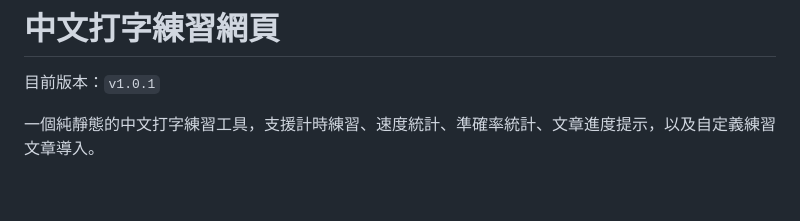
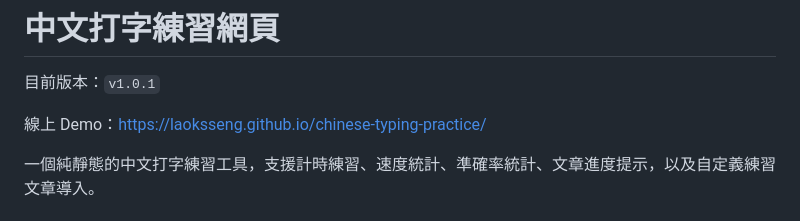
Before and after one commit to laoksseng/chinese-typing-practice, a Markdown page: README.md, the part around the change. GitHub-like rendering; blank space fills up the shorter version.

Commit message:
Add demo link to README

```diff
--- a/README.md
+++ b/README.md
@@ -1,6 +1,8 @@
 # 中文打字練習網頁
 
 目前版本：`v1.0.1`
+
+線上 Demo：[https://laoksseng.github.io/chinese-typing-practice/](https://laoksseng.github.io/chinese-typing-practice/)
 
 一個純靜態的中文打字練習工具，支援計時練習、速度統計、準確率統計、文章進度提示，以及自定義練習文章導入。
 
```
